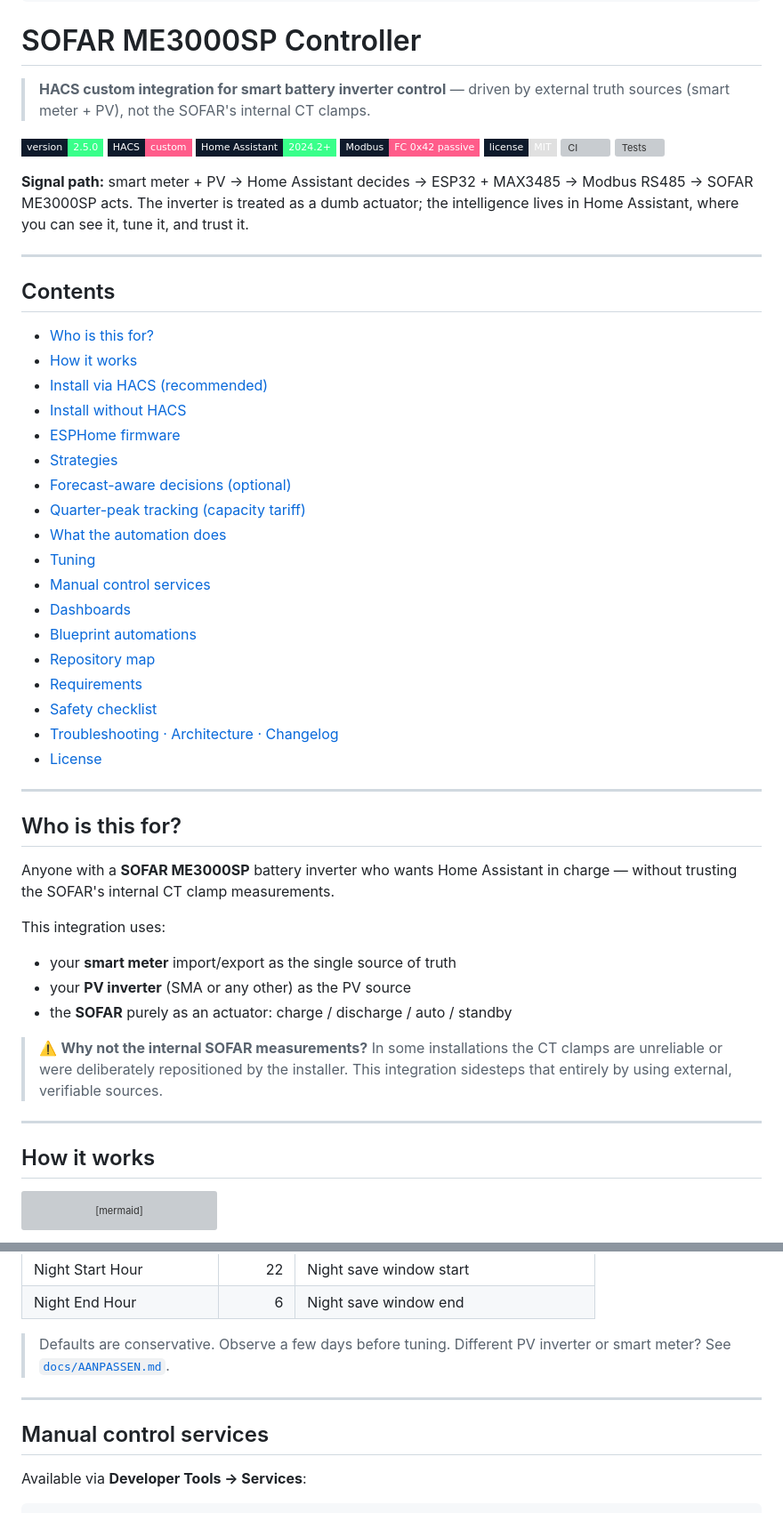
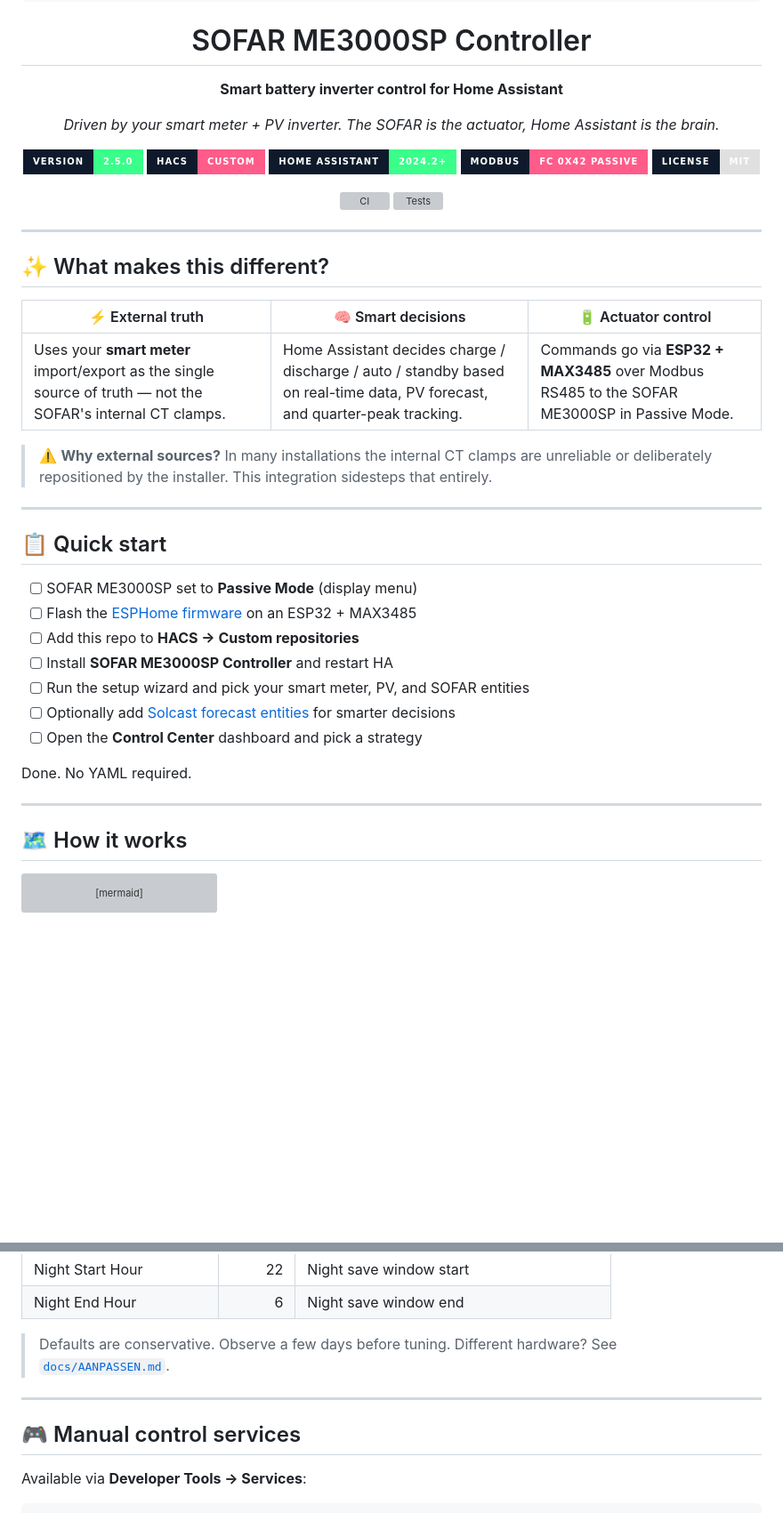
Before and after one commit to 2technology/sofar-me3000sp-homeassistant, a Markdown page: README.md, 2 parts joined by grey strips. Shown at 89% size. Drawn GitHub-style; badges without logos; blank space fills up the shorter version; grey boxes are pictures that could not be loaded.

Commit message:
docs: visually upgrade README — centered hero, emoji sections, feature cards, quick-start

````diff
--- a/README.md
+++ b/README.md
@@ -6,65 +8,48 @@
 
 # SOFAR ME3000SP Controller
 
-> **HACS custom integration for smart battery inverter control** — driven by
-> external truth sources (smart meter + PV), not the SOFAR's internal CT clamps.
+**Smart battery inverter control for Home Assistant**
 
-[![Version](https://img.shields.io/badge/version-2.5.0-39FF8A?style=flat-square&labelColor=0E1A2B)](CHANGELOG.md)
-[![HACS](https://img.shields.io/badge/HACS-custom-FF5C8A?style=flat-square&labelColor=0E1A2B)](https://hacs.xyz/)
-[![Home Assistant](https://img.shields.io/badge/Home_Assistant-2024.2%2B-39FF8A?style=flat-square&labelColor=0E1A2B)](https://www.home-assistant.io/)
-[![Protocol](https://img.shields.io/badge/Modbus-FC_0x42_passive-FF5C8A?style=flat-square&labelColor=0E1A2B)](docs/ARCHITECTUUR.md)
-[![License](https://img.shields.io/badge/license-MIT-E0E0E0?style=flat-square&labelColor=0E1A2B)](LICENSE)
-[![CI](https://img.shields.io/github/actions/workflow/status/2technology/sofar-me3000sp-homeassistant/validate.yml?branch=main&style=flat-square&labelColor=0E1A2B)](https://github.com/2technology/sofar-me3000sp-homeassistant/actions)
-[![Tests](https://img.shields.io/github/actions/workflow/status/2technology/sofar-me3000sp-homeassistant/test.yml?branch=main&label=tests&style=flat-square&labelColor=0E1A2B)](https://github.com/2technology/sofar-me3000sp-homeassistant/actions)
+_Driven by your smart meter + PV inverter. The SOFAR is the actuator, Home Assistant is the brain._
 
-**Signal path:** smart meter + PV → Home Assistant decides → ESP32 + MAX3485 →
-Modbus RS485 → SOFAR ME3000SP acts. The inverter is treated as a dumb actuator;
-the intelligence lives in Home Assistant, where you can see it, tune it, and
-trust it.
+[![Version](https://img.shields.io/badge/version-2.5.0-39FF8A?style=for-the-badge&labelColor=0E1A2B)](CHANGELOG.md)
+[![HACS](https://img.shields.io/badge/HACS-custom-FF5C8A?style=for-the-badge&labelColor=0E1A2B)](https://hacs.xyz/)
+[![Home Assistant](https://img.shields.io/badge/Home_Assistant-2024.2%2B-39FF8A?style=for-the-badge&labelColor=0E1A2B)](https://www.home-assistant.io/)
+[![Protocol](https://img.shields.io/badge/Modbus-FC_0x42_passive-FF5C8A?style=for-the-badge&labelColor=0E1A2B)](docs/ARCHITECTUUR.md)
+[![License](https://img.shields.io/badge/license-MIT-E0E0E0?style=for-the-badge&labelColor=0E1A2B)](LICENSE)
+
+[![CI](https://img.shields.io/github/actions/workflow/status/2technology/sofar-me3000sp-homeassistant/validate.yml?branch=main&style=flat-square&label=validate&labelColor=0E1A2B&color=39FF8A)](https://github.com/2technology/sofar-me3000sp-homeassistant/actions)
+[![Tests](https://img.shields.io/github/actions/workflow/status/2technology/sofar-me3000sp-homeassistant/test.yml?branch=main&label=tests&style=flat-square&labelColor=0E1A2B&color=39FF8A)](https://github.com/2technology/sofar-me3000sp-homeassistant/actions)
+
+</div>
 
 ---
 
-## Contents
+## ✨ What makes this different?
 
-- [Who is this for?](#who-is-this-for)
-- [How it works](#how-it-works)
-- [Install via HACS (recommended)](#install-via-hacs-recommended)
-- [Install without HACS](#install-without-hacs)
-- [ESPHome firmware](#esphome-firmware)
-- [Strategies](#strategies)
-- [Forecast-aware decisions (optional)](#forecast-aware-decisions-optional)
-- [Quarter-peak tracking (capacity tariff)](#quarter-peak-tracking-capacity-tariff)
-- [What the automation does](#what-the-automation-does)
-- [Tuning](#tuning)
-- [Manual control services](#manual-control-services)
-- [Dashboards](#dashboards)
-- [Blueprint automations](#blueprint-automations)
-- [Repository map](#repository-map)
-- [Requirements](#requirements)
-- [Safety checklist](#safety-checklist)
-- [Troubleshooting · Architecture · Changelog](#troubleshooting--architecture--changelog)
-- [License](#license)
+| ⚡ External truth | 🧠 Smart decisions | 🔋 Actuator control |
+|---|---|---|
+| Uses your **smart meter** import/export as the single source of truth — not the SOFAR's internal CT clamps. | Home Assistant decides charge / discharge / auto / standby based on real-time data, PV forecast, and quarter-peak tracking. | Commands go via **ESP32 + MAX3485** over Modbus RS485 to the SOFAR ME3000SP in Passive Mode. |
+
+> ⚠️ **Why external sources?** In many installations the internal CT clamps are unreliable or deliberately repositioned by the installer. This integration sidesteps that entirely.
 
 ---
 
-## Who is this for?
+## 📋 Quick start
 
-Anyone with a **SOFAR ME3000SP** battery inverter who wants Home Assistant in
-charge — without trusting the SOFAR's internal CT clamp measurements.
+- [ ] SOFAR ME3000SP set to **Passive Mode** (display menu)
+- [ ] Flash the [ESPHome firmware](#esphome-firmware) on an ESP32 + MAX3485
+- [ ] Add this repo to **HACS → Custom repositories**
+- [ ] Install **SOFAR ME3000SP Controller** and restart HA
+- [ ] Run the setup wizard and pick your smart meter, PV, and SOFAR entities
+- [ ] Optionally add [Solcast forecast entities](#forecast-aware-decisions-optional) for smarter decisions
+- [ ] Open the **Control Center** dashboard and pick a strategy
 
-This integration uses:
-
-- your **smart meter** import/export as the single source of truth
-- your **PV inverter** (SMA or any other) as the PV source
-- the **SOFAR** purely as an actuator: charge / discharge / auto / standby
-
-> ⚠️ **Why not the internal SOFAR measurements?** In some installations the CT
-> clamps are unreliable or were deliberately repositioned by the installer.
-> This integration sidesteps that entirely by using external, verifiable sources.
+Done. No YAML required.
 
 ---
 
-## How it works
+## 🗺️ How it works
 
 ```mermaid
 flowchart LR
@@ -317,12 +249,11 @@ safety first, CT clamps ignored.
 | Night Start Hour | 22 | Night save window start |
 | Night End Hour | 6 | Night save window end |
 
-> Defaults are conservative. Observe a few days before tuning.
-> Different PV inverter or smart meter? See [`docs/AANPASSEN.md`](docs/AANPASSEN.md).
+> Defaults are conservative. Observe a few days before tuning. Different hardware? See [`docs/AANPASSEN.md`](docs/AANPASSEN.md).
 
 ---
 
-## Manual control services
+## 🎮 Manual control services
 
 Available via **Developer Tools → Services**:
 
````
Also changed, not shown: other parts of README.md (+101 -155 lines).
